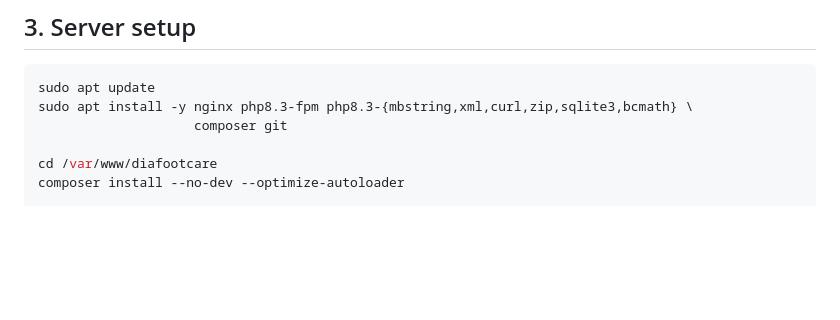
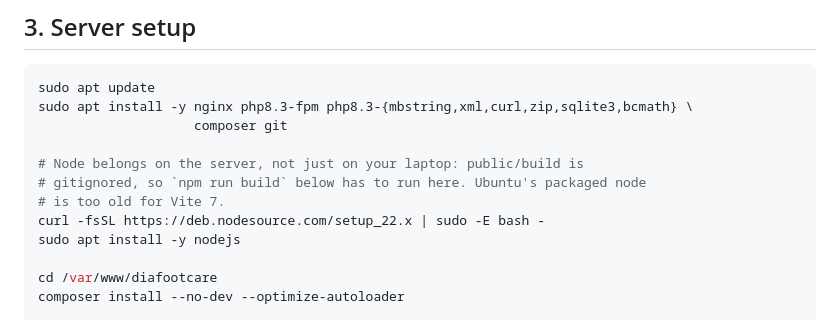
Before and after one commit to Ibraheemshehada/daifootcare-web, a Markdown page: DEPLOYMENT.md, the part around the change. Rendered like a GitHub page; blank space fills up the shorter version.

Commit message:
docs: actually add the node install step
The previous commit claimed this and did not do it — the edit failed on a line
ending mismatch and the commit went through regardless.

Co-Authored-By: Claude Opus 4.8 <noreply@anthropic.com>

```diff
--- a/DEPLOYMENT.md
+++ b/DEPLOYMENT.md
@@ -142,6 +142,12 @@ sha256sum storage/app/models/*        # compare locally
 sudo apt update
 sudo apt install -y nginx php8.3-fpm php8.3-{mbstring,xml,curl,zip,sqlite3,bcmath} \
                     composer git
+
+# Node belongs on the server, not just on your laptop: public/build is
+# gitignored, so `npm run build` below has to run here. Ubuntu's packaged node
+# is too old for Vite 7.
+curl -fsSL https://deb.nodesource.com/setup_22.x | sudo -E bash -
+sudo apt install -y nodejs
 
 cd /var/www/diafootcare
 composer install --no-dev --optimize-autoloader
```
